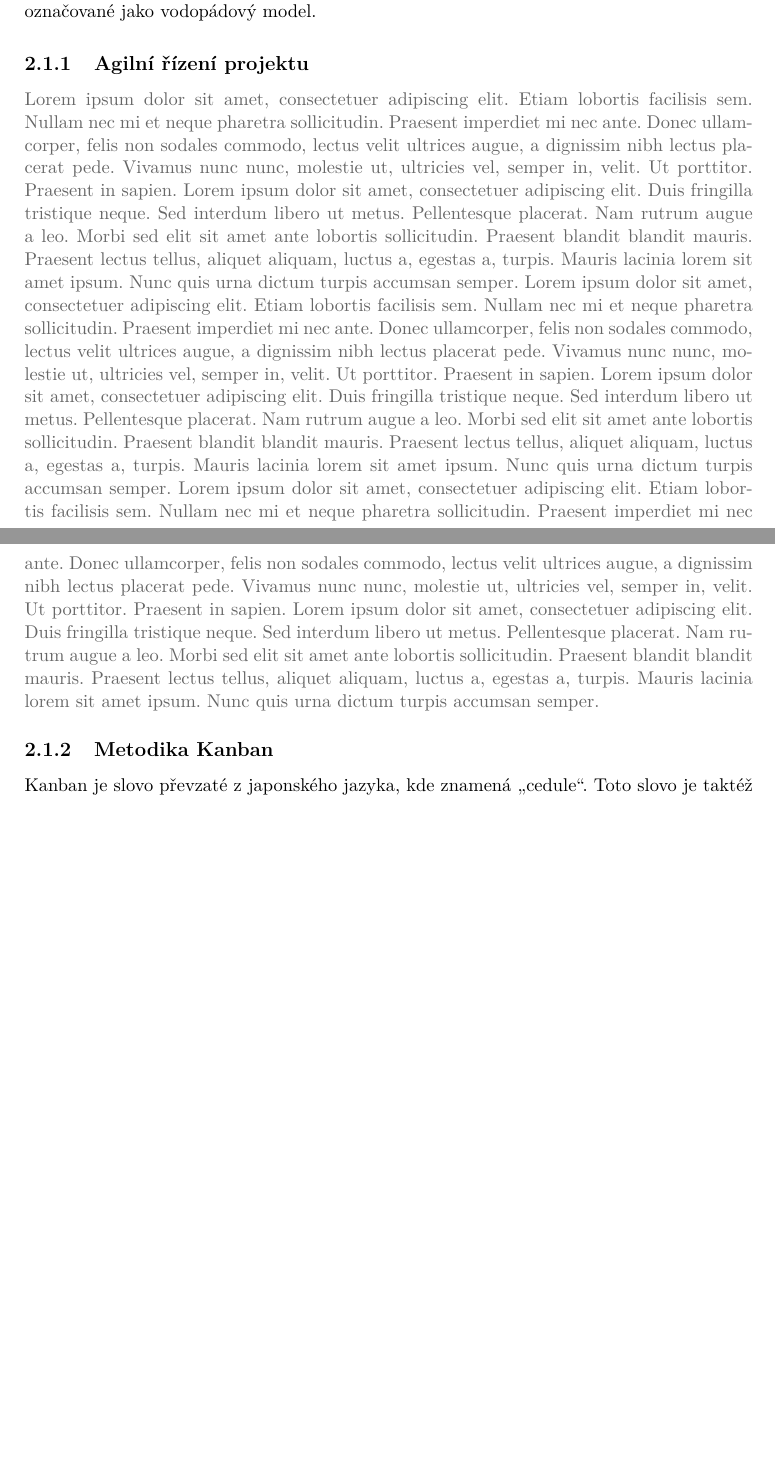
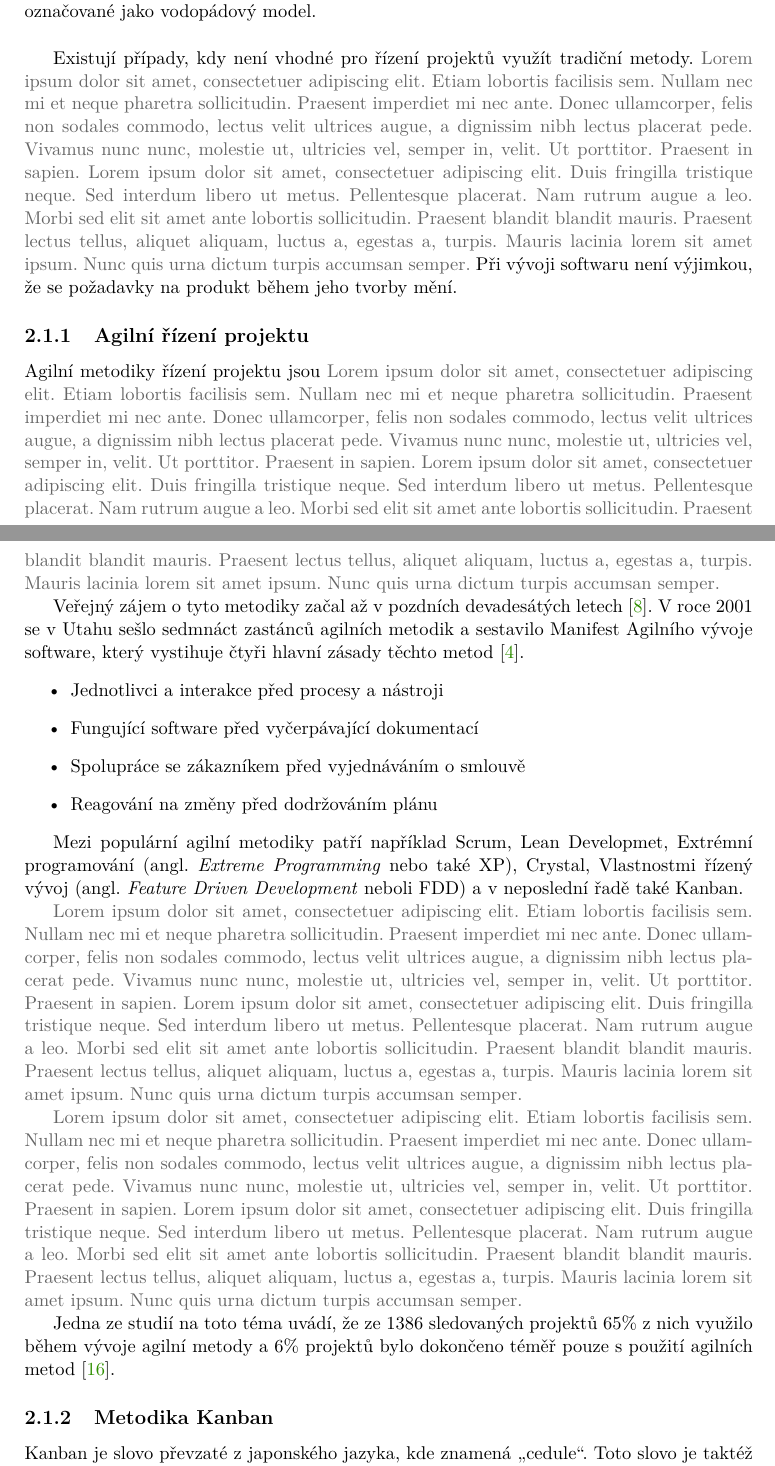
Before and after one commit to JiriFurda/Bachelor-proj-2020, a LaTeX thesis (projekt.tex, which reads projekt-01-kapitoly-chapters.tex, projekt-20-literatura-bibliography.bib): two parts of pages 8 and 9 of 31 before the commit and two parts of pages 8 and 9 of 32 after it, joined at a grey line, cut so that both start at the same text, the shorter picture padded with empty space. Compiled offline with pdfLaTeX.

Commit message:
9.80 pages

```diff
--- a/projekt-01-kapitoly-chapters.tex
+++ b/projekt-01-kapitoly-chapters.tex
@@ -26,12 +26,29 @@ Populárním zástupcem tradičních metodik je například vodopádový model (
 	\label{img:waterfall}
 \end{figure}
 
+Existují případy, kdy není vhodné pro řízení projektů využít tradiční metody.
+\blindtext
+Při vývoji softwaru není výjimkou, že se požadavky na produkt během jeho tvorby mění.
+% @todo negativa jako motivace a uvod pro agilni metody
+
 \subsection{Agilní řízení projektu}
+Agilní metodiky řízení projektu jsou \blindtext
 
-% is most suitable for projects which involve uncertainty and constant change
+Veřejný zájem o tyto metodiky začal až v pozdních devadesátých letech~\cite{bib:agile-mobile}. V roce 2001 se v Utahu sešlo sedmnáct zastánců agilních metodik a sestavilo Manifest Agilního vývoje software, který vystihuje čtyři hlavní zásady těchto metod~\cite{bib:agile-manifest}.
+\begin{itemize}
+  \item Jednotlivci a interakce před procesy a nástroji
+  \item Fungující software před vyčerpávající dokumentací
+  \item Spolupráce se zákazníkem před vyjednáváním o smlouvě
+  \item Reagování na změny před dodržováním plánu
+\end{itemize}
 
-% vyzaduje spolupraci
-\blindtext[3]
+Mezi populární agilní metodiky patří například Scrum, Lean Developmet, Extrémní programování (angl. \emph{Extreme Programming} nebo také XP), Crystal, Vlastnostmi řízený vývoj (angl. \emph{Feature Driven Development} neboli FDD) a v neposlední řadě také Kanban.
+
+\blindtext % vyzaduje spolupraci
+
+\blindtext % is most suitable for projects which involve uncertainty and constant change
+
+Jedna ze studií na toto téma uvádí, že ze 1386 sledovaných projektů 65\% z nich využilo během vývoje agilní metody a 6\% projektů bylo dokončeno téměř pouze s použití agilních metod~\cite{bib:agile-work}. % @todo dopsat cisla uspechu
 
 \subsection{Metodika Kanban}
 Kanban je slovo převzaté z japonského jazyka, kde znamená \uv{cedule}. Toto slovo je taktéž spjato s poslední výzvou k objednávce před uzavřením podniku (sundáním cedule). Takovou objednávku lze označit jako \uv{na poslední chvíli} nebo také jako objednávku \uv{tak akorát na čas}~\cite{bib:dict-kanban}.
--- a/projekt-20-literatura-bibliography.bib
+++ b/projekt-20-literatura-bibliography.bib
@@ -155,0 +171 @@
+    title = "Manifest Agilního vývoje software",
```
Also changed, not shown: projekt-20-literatura-bibliography.bib (31 more changed lines).
